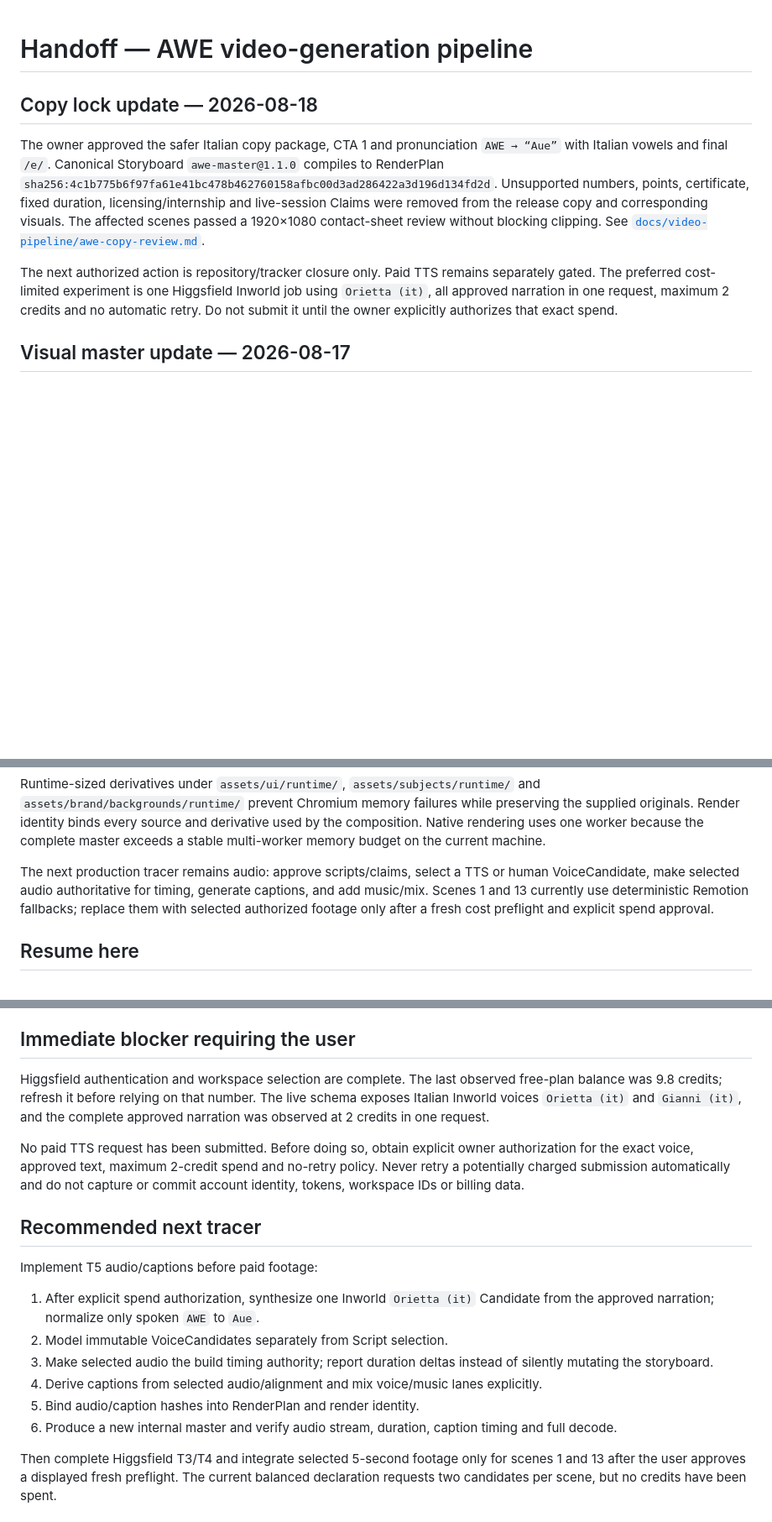
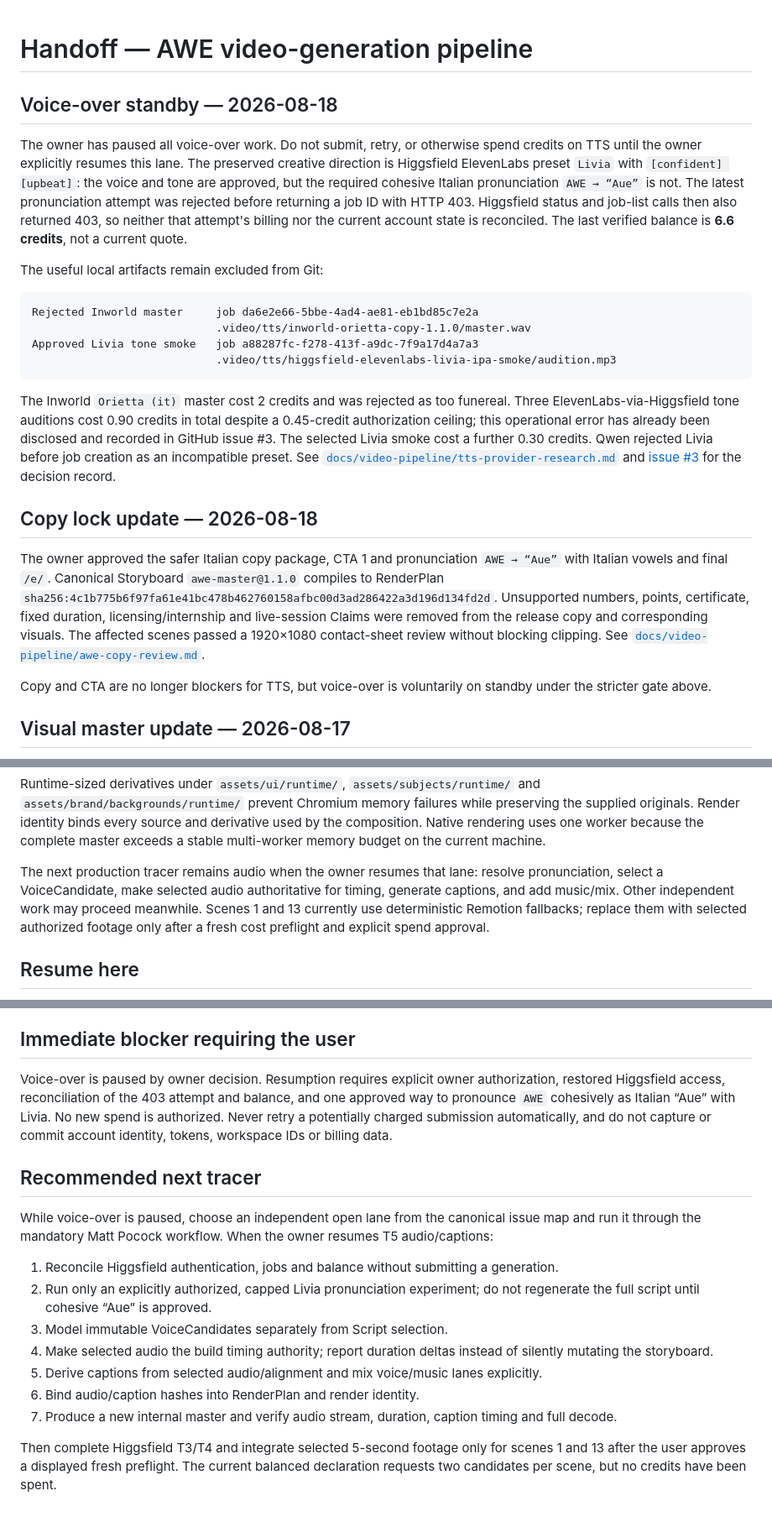
Before and after one commit to lf-awesport/awe-edu-video, a Markdown page: HANDOFF.md, 3 parts joined by grey strips. Shown at 84% size. Drawn GitHub-style; blank space fills up the shorter version.

````diff
--- a/HANDOFF.md
+++ b/HANDOFF.md
@@ -1,4 +1,35 @@
 # Handoff — AWE video-generation pipeline
+
+## Voice-over standby — 2026-08-18
+
+The owner has paused all voice-over work. Do not submit, retry, or otherwise
+spend credits on TTS until the owner explicitly resumes this lane. The preserved
+creative direction is Higgsfield ElevenLabs preset `Livia` with
+`[confident] [upbeat]`: the voice and tone are approved, but the required
+cohesive Italian pronunciation `AWE → “Aue”` is not. The latest pronunciation
+attempt was rejected before returning a job ID with HTTP 403. Higgsfield status
+and job-list calls then also returned 403, so neither that attempt's billing nor
+the current account state is reconciled. The last verified balance is **6.6
+credits**, not a current quote.
+
+The useful local artifacts remain excluded from Git:
+
+```text
+Rejected Inworld master     job da6e2e66-5bbe-4ad4-ae81-eb1bd85c7e2a
+                            .video/tts/inworld-orietta-copy-1.1.0/master.wav
+Approved Livia tone smoke   job a88287fc-f278-413f-a9dc-7f9a17d4a7a3
+                            .video/tts/higgsfield-elevenlabs-livia-ipa-smoke/audition.mp3
+```
+
+The Inworld `Orietta (it)` master cost 2 credits and was rejected as too
+funereal. Three ElevenLabs-via-Higgsfield tone auditions cost 0.90 credits in
+total despite a 0.45-credit authorization ceiling; this operational error has
+already been disclosed and recorded in GitHub issue #3. The selected Livia
+smoke cost a further 0.30 credits. Qwen rejected Livia before job creation as an
+incompatible preset. See
+[`docs/video-pipeline/tts-provider-research.md`](docs/video-pipeline/tts-provider-research.md)
+and [issue #3](https://github.com/lf-awesport/awe-edu-video/issues/3) for the
+decision record.
 
 ## Copy lock update — 2026-08-18
 
@@ -11,11 +42,8 @@ and live-session Claims were removed from the release copy and corresponding
 visuals. The affected scenes passed a 1920×1080 contact-sheet review without
 blocking clipping. See [`docs/video-pipeline/awe-copy-review.md`](docs/video-pipeline/awe-copy-review.md).
 
-The next authorized action is repository/tracker closure only. Paid TTS remains
-separately gated. The preferred cost-limited experiment is one Higgsfield
-Inworld job using `Orietta (it)`, all approved narration in one request, maximum
-2 credits and no automatic retry. Do not submit it until the owner explicitly
-authorizes that exact spend.
+Copy and CTA are no longer blockers for TTS, but voice-over is voluntarily on
+standby under the stricter gate above.
 
 ## Visual master update — 2026-08-17
 
@@ -33,7 +61,7 @@ The render passed full decode and technical verification. A visual review of the
 
 Runtime-sized derivatives under `assets/ui/runtime/`, `assets/subjects/runtime/` and `assets/brand/backgrounds/runtime/` prevent Chromium memory failures while preserving the supplied originals. Render identity binds every source and derivative used by the composition. Native rendering uses one worker because the complete master exceeds a stable multi-worker memory budget on the current machine.
 
-The next production tracer remains audio: approve scripts/claims, select a TTS or human VoiceCandidate, make selected audio authoritative for timing, generate captions, and add music/mix. Scenes 1 and 13 currently use deterministic Remotion fallbacks; replace them with selected authorized footage only after a fresh cost preflight and explicit spend approval.
+The next production tracer remains audio when the owner resumes that lane: resolve pronunciation, select a VoiceCandidate, make selected audio authoritative for timing, generate captions, and add music/mix. Other independent work may proceed meanwhile. Scenes 1 and 13 currently use deterministic Remotion fallbacks; replace them with selected authorized footage only after a fresh cost preflight and explicit spend approval.
 
 ## Resume here
 
@@ -91,27 +119,28 @@ The render uses quarter-scale internal Remotion rendering followed by determinis
 
 ## Immediate blocker requiring the user
 
-Higgsfield authentication and workspace selection are complete. The last observed
-free-plan balance was 9.8 credits; refresh it before relying on that number. The
-live schema exposes Italian Inworld voices `Orietta (it)` and `Gianni (it)`, and
-the complete approved narration was observed at 2 credits in one request.
-
-No paid TTS request has been submitted. Before doing so, obtain explicit owner
-authorization for the exact voice, approved text, maximum 2-credit spend and
-no-retry policy. Never retry a potentially charged submission automatically and
-do not capture or commit account identity, tokens, workspace IDs or billing data.
+Voice-over is paused by owner decision. Resumption requires explicit owner
+authorization, restored Higgsfield access, reconciliation of the 403 attempt and
+balance, and one approved way to pronounce `AWE` cohesively as Italian “Aue”
+with Livia. No new spend is authorized. Never retry a potentially charged
+submission automatically, and do not capture or commit account identity,
+tokens, workspace IDs or billing data.
 
 ## Recommended next tracer
 
-Implement T5 audio/captions before paid footage:
+While voice-over is paused, choose an independent open lane from the canonical
+issue map and run it through the mandatory Matt Pocock workflow. When the owner
+resumes T5 audio/captions:
 
-1. After explicit spend authorization, synthesize one Inworld `Orietta (it)`
-   Candidate from the approved narration; normalize only spoken `AWE` to `Aue`.
-2. Model immutable VoiceCandidates separately from Script selection.
-3. Make selected audio the build timing authority; report duration deltas instead of silently mutating the storyboard.
-4. Derive captions from selected audio/alignment and mix voice/music lanes explicitly.
-5. Bind audio/caption hashes into RenderPlan and render identity.
-6. Produce a new internal master and verify audio stream, duration, caption timing and full decode.
+1. Reconcile Higgsfield authentication, jobs and balance without submitting a
+   generation.
+2. Run only an explicitly authorized, capped Livia pronunciation experiment;
+   do not regenerate the full script until cohesive “Aue” is approved.
+3. Model immutable VoiceCandidates separately from Script selection.
+4. Make selected audio the build timing authority; report duration deltas instead of silently mutating the storyboard.
+5. Derive captions from selected audio/alignment and mix voice/music lanes explicitly.
+6. Bind audio/caption hashes into RenderPlan and render identity.
+7. Produce a new internal master and verify audio stream, duration, caption timing and full decode.
 
 Then complete Higgsfield T3/T4 and integrate selected 5-second footage only for scenes 1 and 13 after the user approves a displayed fresh preflight. The current balanced declaration requests two candidates per scene, but no credits have been spent.
 
````
Also changed, not shown: docs/video-pipeline/tts-provider-research.md (+33 -0 lines).
